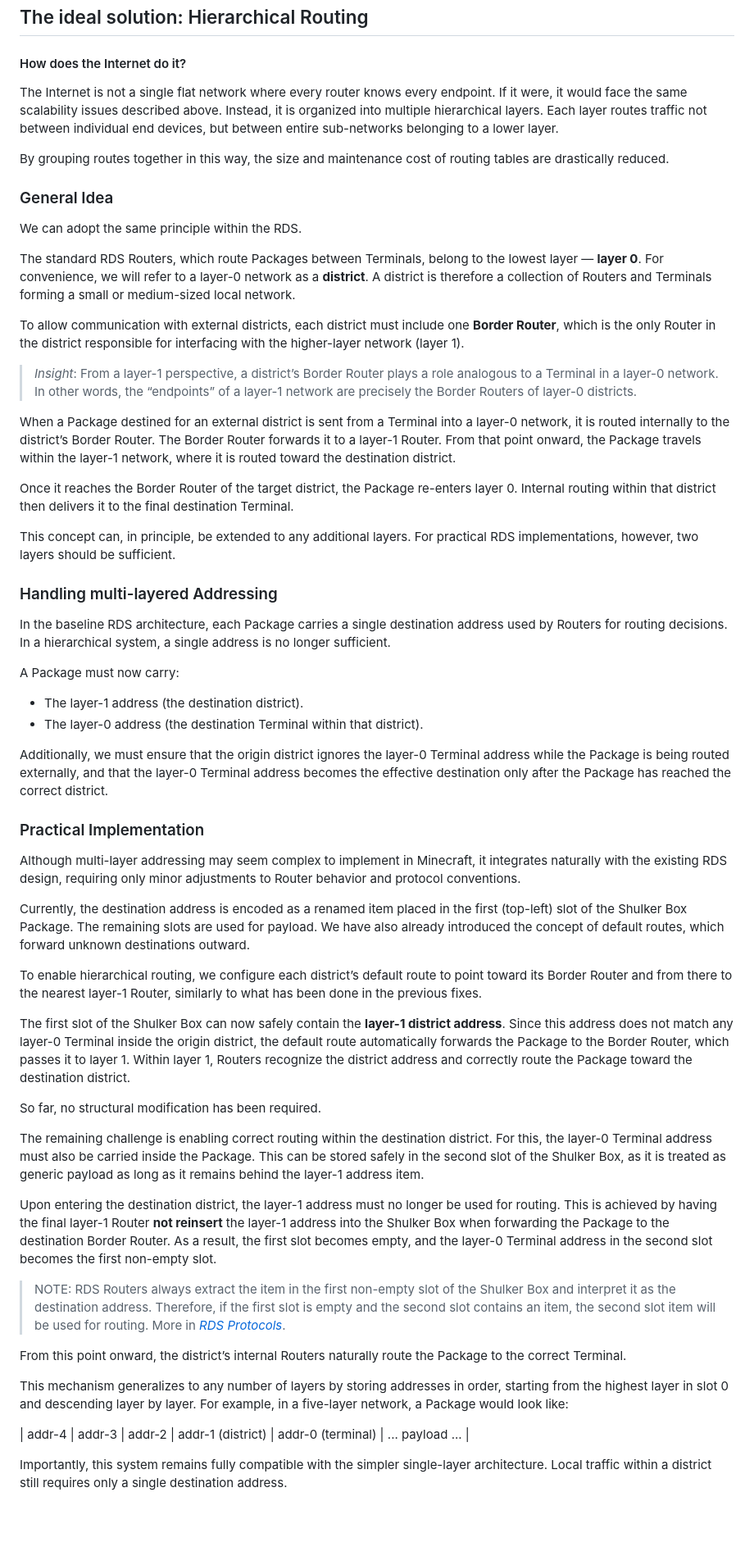
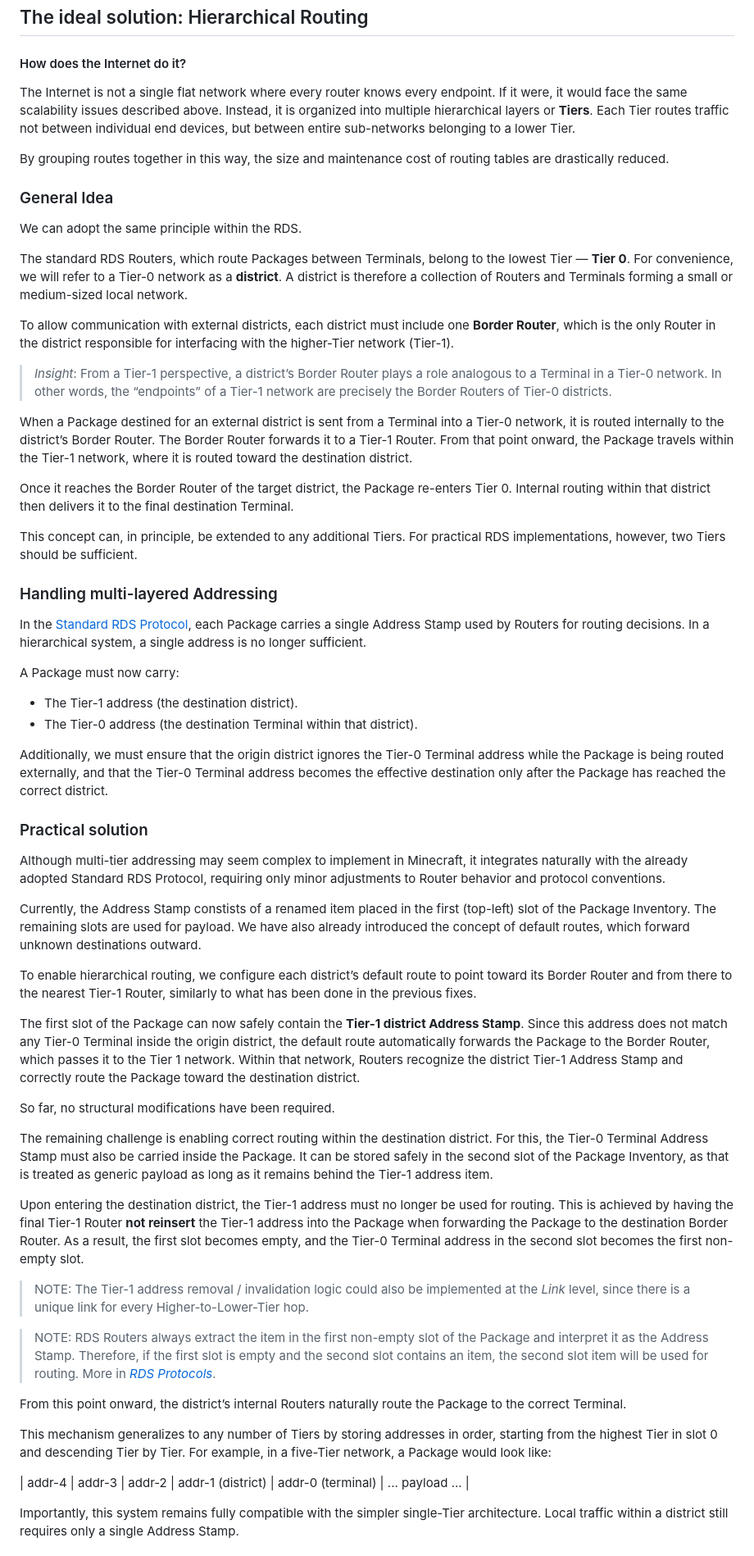
Before and after one commit to franconepippone/mc-industrial-web-framework, a Markdown page: docs/hierarchical_routing.md, the part around one of its changes. Shown at 82% size. Drawn GitHub-style; blank space fills up the shorter version.

```diff
--- a/docs/hierarchical_routing.md
+++ b/docs/hierarchical_routing.md
@@ -77,7 +79,7 @@ For medium-sized networks (four to five domains), these solutions may be suffici
 
 #### How does the Internet do it?
 
-The Internet is not a single flat network where every router knows every endpoint. If it were, it would face the same scalability issues described above. Instead, it is organized into multiple hierarchical layers. Each layer routes traffic not between individual end devices, but between entire sub-networks belonging to a lower layer.
+The Internet is not a single flat network where every router knows every endpoint. If it were, it would face the same scalability issues described above. Instead, it is organized into multiple hierarchical layers or **Tiers**. Each Tier routes traffic not between individual end devices, but between entire sub-networks belonging to a lower Tier.
 
 By grouping routes together in this way, the size and maintenance cost of routing tables are drastically reduced.
 
@@ -86,54 +88,56 @@ By grouping routes together in this way, the size and maintenance cost of routin
 
 We can adopt the same principle within the RDS.
 
-The standard RDS Routers, which route Packages between Terminals, belong to the lowest layer — **layer 0**. For convenience, we will refer to a layer-0 network as a **district**. A district is therefore a collection of Routers and Terminals forming a small or medium-sized local network.
+The standard RDS Routers, which route Packages between Terminals, belong to the lowest Tier — **Tier 0**. For convenience, we will refer to a Tier-0 network as a **district**. A district is therefore a collection of Routers and Terminals forming a small or medium-sized local network.
 
-To allow communication with external districts, each district must include one **Border Router**, which is the only Router in the district responsible for interfacing with the higher-layer network (layer 1).
+To allow communication with external districts, each district must include one **Border Router**, which is the only Router in the district responsible for interfacing with the higher-Tier network (Tier-1).
 
-> *Insight*: From a layer-1 perspective, a district’s Border Router plays a role analogous to a Terminal in a layer-0 network. In other words, the “endpoints” of a layer-1 network are precisely the Border Routers of layer-0 districts.
+> *Insight*: From a Tier-1 perspective, a district’s Border Router plays a role analogous to a Terminal in a Tier-0 network. In other words, the “endpoints” of a Tier-1 network are precisely the Border Routers of Tier-0 districts.
 
-When a Package destined for an external district is sent from a Terminal into a layer-0 network, it is routed internally to the district’s Border Router. The Border Router forwards it to a layer-1 Router. From that point onward, the Package travels within the layer-1 network, where it is routed toward the destination district.
+When a Package destined for an external district is sent from a Terminal into a Tier-0 network, it is routed internally to the district’s Border Router. The Border Router forwards it to a Tier-1 Router. From that point onward, the Package travels within the Tier-1 network, where it is routed toward the destination district.
 
-Once it reaches the Border Router of the target district, the Package re-enters layer 0. Internal routing within that district then delivers it to the final destination Terminal.
+Once it reaches the Border Router of the target district, the Package re-enters Tier 0. Internal routing within that district then delivers it to the final destination Terminal.
 
-This concept can, in principle, be extended to any additional layers. For practical RDS implementations, however, two layers should be sufficient.
+This concept can, in principle, be extended to any additional Tiers. For practical RDS implementations, however, two Tiers should be sufficient.
 
 
 ### Handling multi-layered Addressing
 
-In the baseline RDS architecture, each Package carries a single destination address used by Routers for routing decisions. In a hierarchical system, a single address is no longer sufficient.
+In the [Standard RDS Protocol](/docs/rds_protocols.md#the-standard-rds-protocol), each Package carries a single Address Stamp used by Routers for routing decisions. In a hierarchical system, a single address is no longer sufficient.
 
 A Package must now carry:
 
-- The layer-1 address (the destination district).
-- The layer-0 address (the destination Terminal within that district).
+- The Tier-1 address (the destination district).
+- The Tier-0 address (the destination Terminal within that district).
 
-Additionally, we must ensure that the origin district ignores the layer-0 Terminal address while the Package is being routed externally, and that the layer-0 Terminal address becomes the effective destination only after the Package has reached the correct district.
+Additionally, we must ensure that the origin district ignores the Tier-0 Terminal address while the Package is being routed externally, and that the Tier-0 Terminal address becomes the effective destination only after the Package has reached the correct district.
 
-### Practical Implementation
+### Practical solution
 
-Although multi-layer addressing may seem complex to implement in Minecraft, it integrates naturally with the existing RDS design, requiring only minor adjustments to Router behavior and protocol conventions.
+Although multi-tier addressing may seem complex to implement in Minecraft, it integrates naturally with the already adopted Standard RDS Protocol, requiring only minor adjustments to Router behavior and protocol conventions.
 
-Currently, the destination address is encoded as a renamed item placed in the first (top-left) slot of the Shulker Box Package. The remaining slots are used for payload. We have also already introduced the concept of default routes, which forward unknown destinations outward.
+Currently, the Address Stamp constists of  a renamed item placed in the first (top-left) slot of the Package Inventory. The remaining slots are used for payload. We have also already introduced the concept of default routes, which forward unknown destinations outward.
 
-To enable hierarchical routing, we configure each district’s default route to point toward its Border Router and from there to the nearest layer-1 Router, similarly to what has been done in the previous fixes.
+To enable hierarchical routing, we configure each district’s default route to point toward its Border Router and from there to the nearest Tier-1 Router, similarly to what has been done in the previous fixes.
 
-The first slot of the Shulker Box can now safely contain the **layer-1 district address**. Since this address does not match any layer-0 Terminal inside the origin district, the default route automatically forwards the Package to the Border Router, which passes it to layer 1. Within layer 1, Routers recognize the district address and correctly route the Package toward the destination district.
+The first slot of the Package can now safely contain the **Tier-1 district Address Stamp**. Since this address does not match any Tier-0 Terminal inside the origin district, the default route automatically forwards the Package to the Border Router, which passes it to the Tier 1 network. Within that network, Routers recognize the district Tier-1 Address Stamp and correctly route the Package toward the destination district.
 
-So far, no structural modification has been required.
+So far, no structural modifications have been required.
 
-The remaining challenge is enabling correct routing within the destination district. For this, the layer-0 Terminal address must also be carried inside the Package. This can be stored safely in the second slot of the Shulker Box, as it is treated as generic payload as long as it remains behind the layer-1 address item.
+The remaining challenge is enabling correct routing within the destination district. For this, the Tier-0 Terminal Address Stamp must also be carried inside the Package. It can be stored safely in the second slot of the Package Inventory, as that is treated as generic payload as long as it remains behind the Tier-1 address item.
 
-Upon entering the destination district, the layer-1 address must no longer be used for routing. This is achieved by having the final layer-1 Router **not reinsert** the layer-1 address into the Shulker Box when forwarding the Package to the destination Border Router. As a result, the first slot becomes empty, and the layer-0 Terminal address in the second slot becomes the first non-empty slot.
+Upon entering the destination district, the Tier-1 address must no longer be used for routing. This is achieved by having the final Tier-1 Router **not reinsert** the Tier-1 address into the Package when forwarding the Package to the destination Border Router. As a result, the first slot becomes empty, and the Tier-0 Terminal address in the second slot becomes the first non-empty slot.
 
-> NOTE: RDS Routers always extract the item in the first non-empty slot of the Shulker Box and interpret it as the destination address. Therefore, if the first slot is empty and the second slot contains an item, the second slot item will be used for routing. More in *[RDS Protocols](/rds_protocols.md)*.
+> NOTE: The Tier-1 address removal / invalidation logic could also be implemented at the *Link* level, since there is a unique link for every Higher-to-Lower-Tier hop.
+
+> NOTE: RDS Routers always extract the item in the first non-empty slot of the Package and interpret it as the Address Stamp. Therefore, if the first slot is empty and the second slot contains an item, the second slot item will be used for routing. More in *[RDS Protocols](/rds_protocols.md)*.
 
 From this point onward, the district’s internal Routers naturally route the Package to the correct Terminal.
 
-This mechanism generalizes to any number of layers by storing addresses in order, starting from the highest layer in slot 0 and descending layer by layer. For example, in a five-layer network, a Package would look like:
+This mechanism generalizes to any number of Tiers by storing addresses in order, starting from the highest Tier in slot 0 and descending Tier by Tier. For example, in a five-Tier network, a Package would look like:
 
 | addr-4 | addr-3 | addr-2 | addr-1 (district) | addr-0 (terminal) | ... payload ... |
 
-Importantly, this system remains fully compatible with the simpler single-layer architecture. Local traffic within a district still requires only a single destination address.
+Importantly, this system remains fully compatible with the simpler single-Tier architecture. Local traffic within a district still requires only a single Address Stamp.
 
 
```
Also changed, not shown: other parts of docs/hierarchical_routing.md (+24 -22 lines), docs/router_specs.md (+7 -0 lines), media/two-nets.gif.
